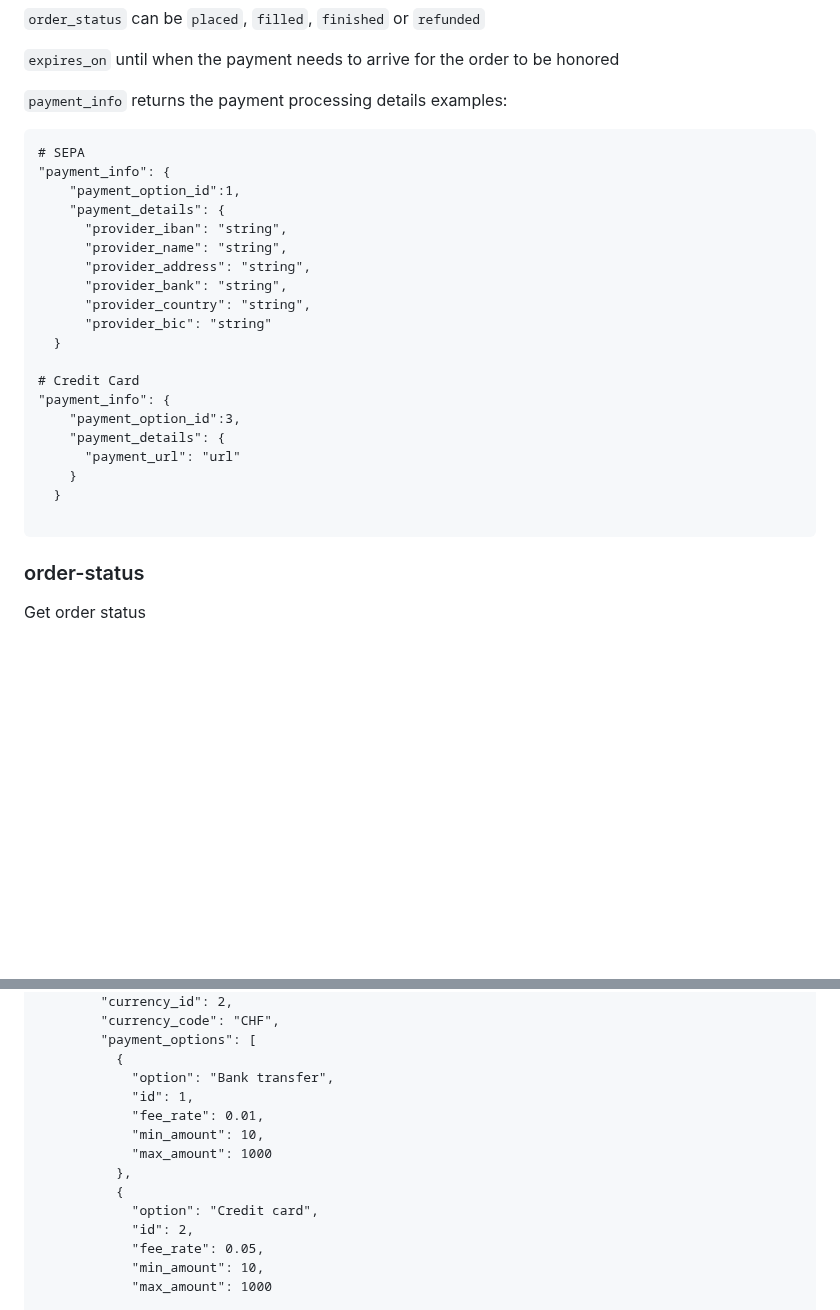
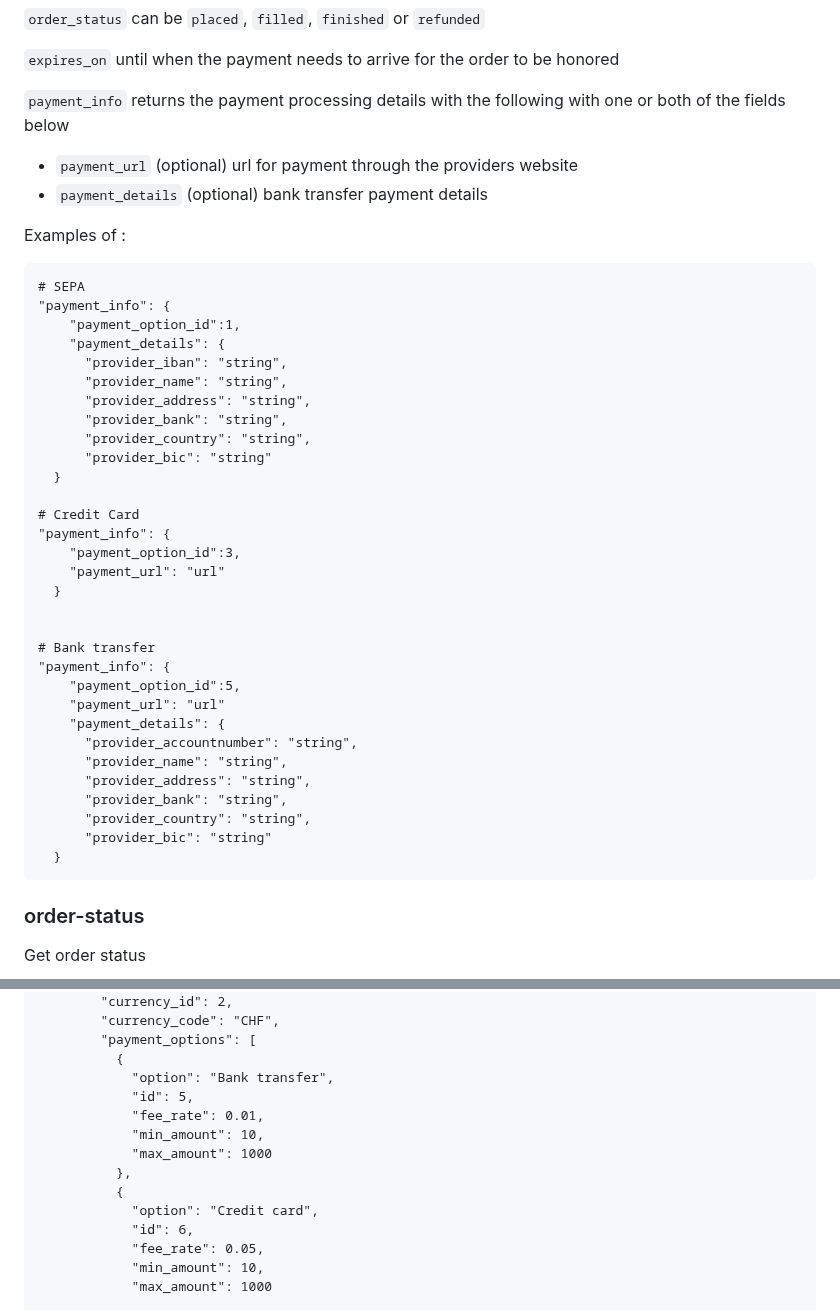
Before and after one commit to breez/fiatlink, a Markdown page: FLS01/README.md, 2 parts joined by grey strips. Rendered like a GitHub page; blank space fills up the shorter version.

Commit message:
payment_url updates

````diff
--- a/FLS01/README.md
+++ b/FLS01/README.md
@@ -189,8 +189,11 @@ Response:
 
 `expires_on` until when the payment needs to arrive for the order to be honored
 
-`payment_info` returns the payment processing details
-examples:
+`payment_info` returns the payment processing details with the following with one or both of the fields below
+- `payment_url` (optional) url for payment through the providers website
+- `payment_details` (optional) bank transfer payment details
+
+Examples of :
 ```
 # SEPA
 "payment_info": {
@@ -207,11 +210,22 @@ examples:
 # Credit Card
 "payment_info": {
     "payment_option_id":3,
-    "payment_details": {
-      "payment_url": "url"
-    }
+    "payment_url": "url"
   }
 
+
+# Bank transfer
+"payment_info": {
+    "payment_option_id":5,
+    "payment_url": "url"
+    "payment_details": {
+      "provider_accountnumber": "string",
+      "provider_name": "string",
+      "provider_address": "string",
+      "provider_bank": "string",
+      "provider_country": "string",
+      "provider_bic": "string"
+  }
 ```
 
 ### order-status
@@ -337,14 +351,14 @@ If no currency_code is specified in request:
         "payment_options": [
           {
             "option": "Bank transfer",
-            "id": 1,
+            "id": 5,
             "fee_rate": 0.01,
             "min_amount": 10,
             "max_amount": 1000
           },
           {
             "option": "Credit card",
-            "id": 2,
+            "id": 6,
             "fee_rate": 0.05,
             "min_amount": 10,
             "max_amount": 1000
````
